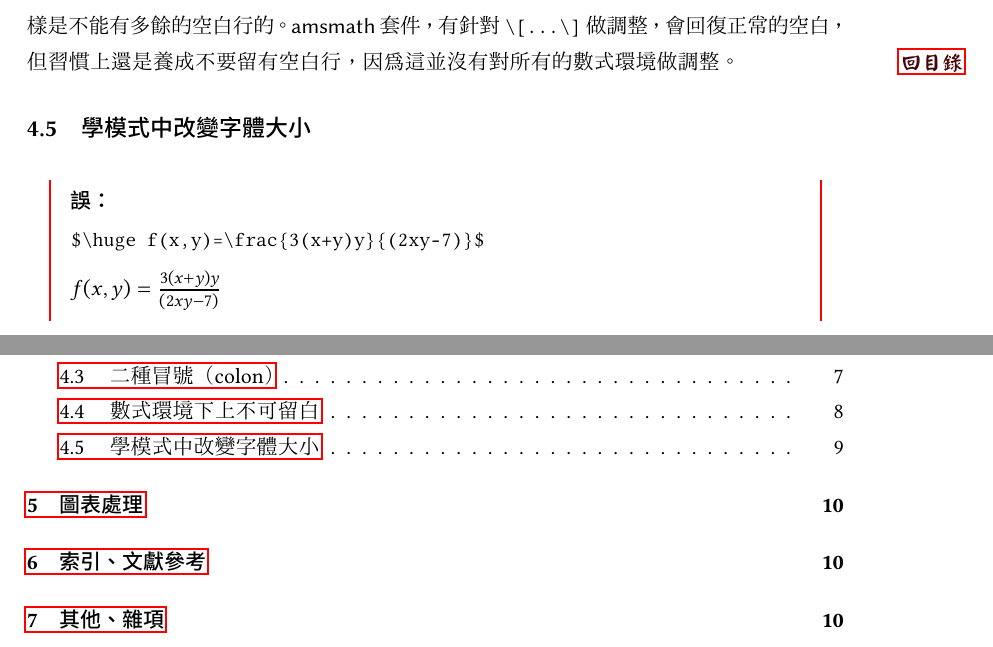
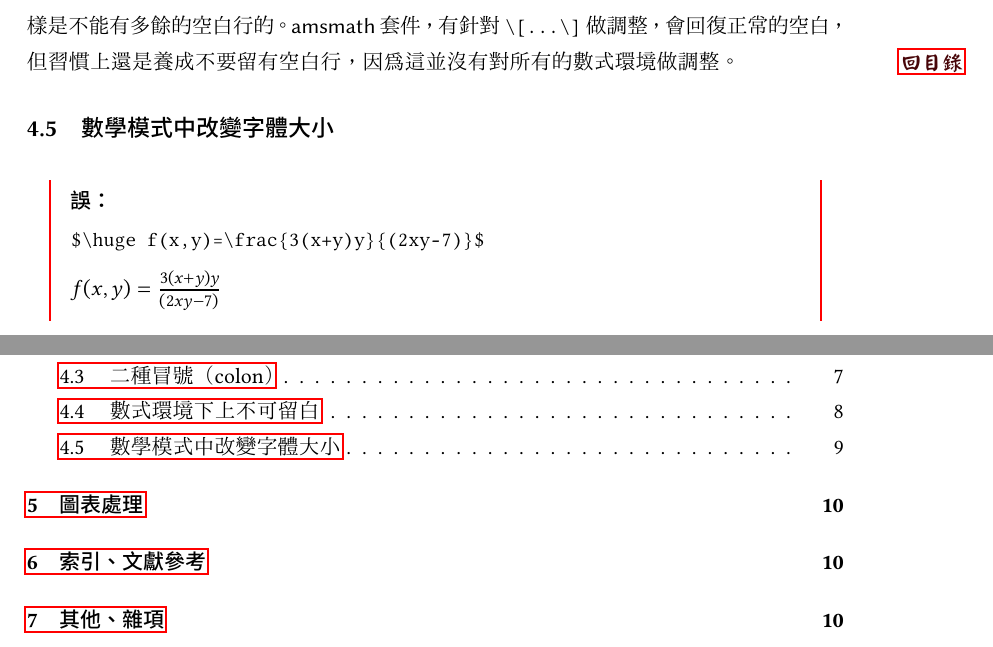
Before and after one commit to TeXtw/latex-convention, a LaTeX document (main.tex, which reads pieces/m5.tex): two parts of pages 9 and 11 of 11, joined at a grey line, cut so that both start at the same text. The pictures show the PDF file main.pdf that the author committed with the source.

Commit message:
Fix typo

```diff
--- a/pieces/m5.tex
+++ b/pieces/m5.tex
@@ -1,4 +1,4 @@
-\subsection{學模式中改變字體大小}
+\subsection{數學模式中改變字體大小}
 
 \begin{Wrong}
 \begin{verbatim}
```
Also changed, not shown: main.pdf.
